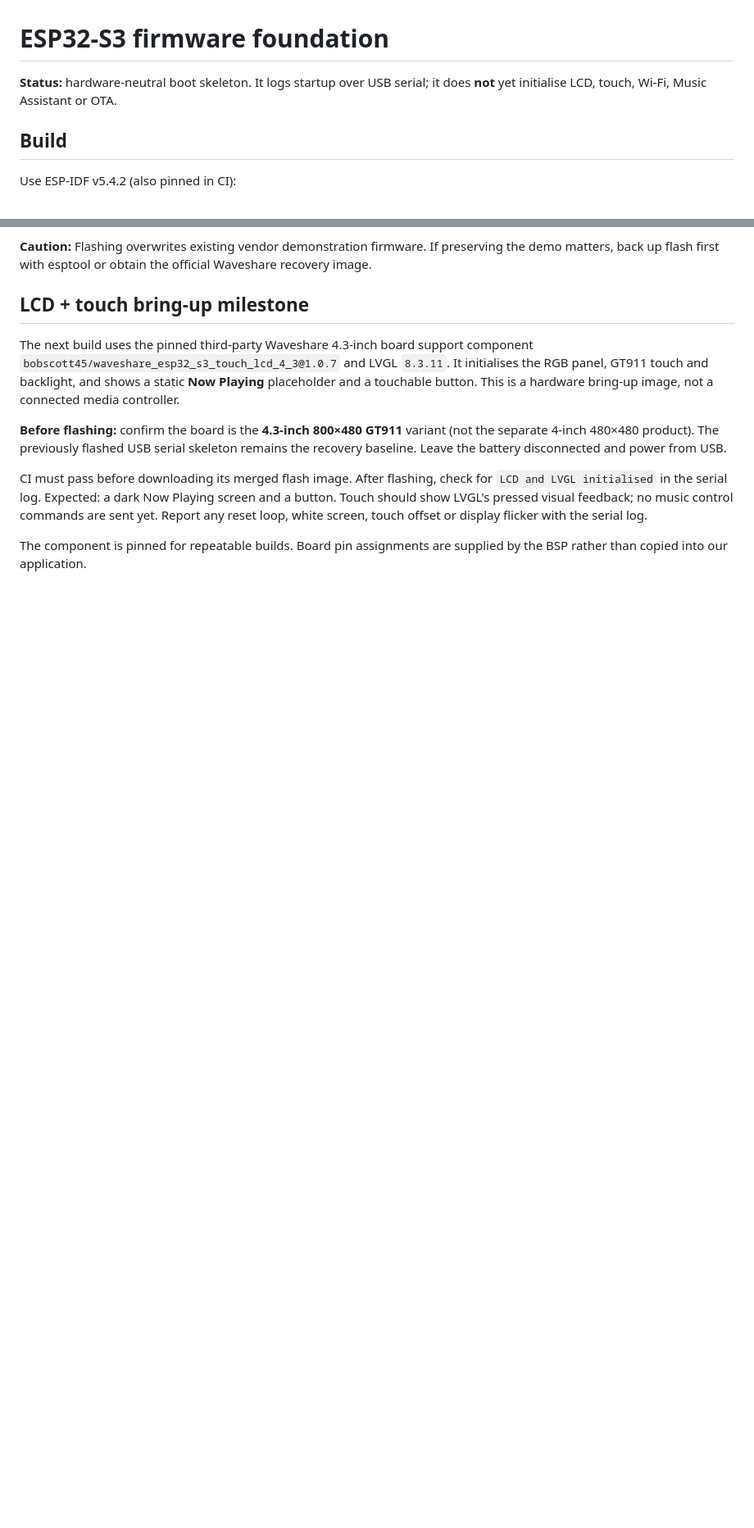
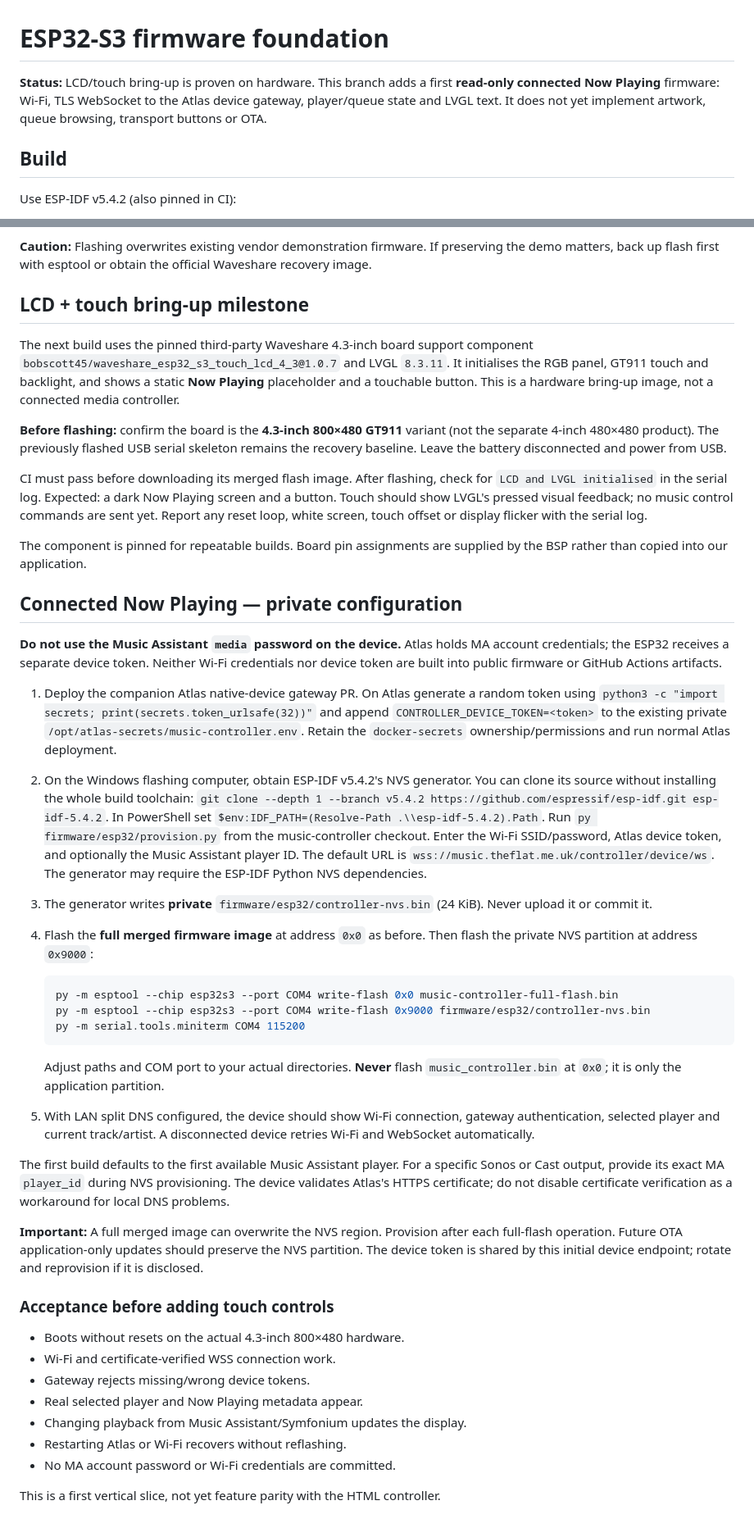
Before and after one commit to lewiskingy/music-controller, a Markdown page: firmware/esp32/README.md, 2 parts joined by grey strips. Shown at 82% size. GitHub-like rendering; blank space fills up the shorter version.

Commit message:
Document private NVS flashing and connected Now Playing acceptance

````diff
--- a/firmware/esp32/README.md
+++ b/firmware/esp32/README.md
@@ -1,6 +1,6 @@
 # ESP32-S3 firmware foundation
 
-**Status:** hardware-neutral boot skeleton. It logs startup over USB serial; it does **not** yet initialise LCD, touch, Wi-Fi, Music Assistant or OTA.
+**Status:** LCD/touch bring-up is proven on hardware. This branch adds a first **read-only connected Now Playing** firmware: Wi-Fi, TLS WebSocket to the Atlas device gateway, player/queue state and LVGL text. It does not yet implement artwork, queue browsing, transport buttons or OTA.
 
 ## Build
 
@@ -87,3 +87,63 @@ white screen, touch offset or display flicker with the serial log.
 
 The component is pinned for repeatable builds. Board pin assignments are
 supplied by the BSP rather than copied into our application.
+
+## Connected Now Playing — private configuration
+
+**Do not use the Music Assistant `media` password on the device.**
+Atlas holds MA account credentials; the ESP32 receives a separate device token.
+Neither Wi-Fi credentials nor device token are built into public firmware or
+GitHub Actions artifacts.
+
+1. Deploy the companion Atlas native-device gateway PR. On Atlas generate a
+   random token using `python3 -c "import secrets; print(secrets.token_urlsafe(32))"`
+   and append `CONTROLLER_DEVICE_TOKEN=<token>` to the existing private
+   `/opt/atlas-secrets/music-controller.env`. Retain the `docker-secrets`
+   ownership/permissions and run normal Atlas deployment.
+2. On the Windows flashing computer, obtain ESP-IDF v5.4.2's NVS generator.
+   You can clone its source without installing the whole build toolchain:
+   `git clone --depth 1 --branch v5.4.2 https://github.com/espressif/esp-idf.git esp-idf-5.4.2`.
+   In PowerShell set `$env:IDF_PATH=(Resolve-Path .\\esp-idf-5.4.2).Path`.
+   Run `py firmware/esp32/provision.py` from the music-controller checkout.
+   Enter the Wi-Fi SSID/password, Atlas device token, and optionally the
+   Music Assistant player ID. The default URL is
+   `wss://music.theflat.me.uk/controller/device/ws`.
+   The generator may require the ESP-IDF Python NVS dependencies.
+3. The generator writes **private** `firmware/esp32/controller-nvs.bin`
+   (24 KiB). Never upload it or commit it.
+4. Flash the **full merged firmware image** at address `0x0` as before.
+   Then flash the private NVS partition at address `0x9000`:
+
+   ```powershell
+   py -m esptool --chip esp32s3 --port COM4 write-flash 0x0 music-controller-full-flash.bin
+   py -m esptool --chip esp32s3 --port COM4 write-flash 0x9000 firmware/esp32/controller-nvs.bin
+   py -m serial.tools.miniterm COM4 115200
+   ```
+
+   Adjust paths and COM port to your actual directories. **Never** flash
+   `music_controller.bin` at `0x0`; it is only the application partition.
+5. With LAN split DNS configured, the device should show Wi-Fi connection,
+   gateway authentication, selected player and current track/artist. A
+   disconnected device retries Wi-Fi and WebSocket automatically.
+
+The first build defaults to the first available Music Assistant player. For a
+specific Sonos or Cast output, provide its exact MA `player_id` during NVS
+provisioning. The device validates Atlas's HTTPS certificate; do not disable
+certificate verification as a workaround for local DNS problems.
+
+**Important:** A full merged image can overwrite the NVS region. Provision
+after each full-flash operation. Future OTA application-only updates should
+preserve the NVS partition. The device token is shared by this initial device
+endpoint; rotate and reprovision if it is disclosed.
+
+### Acceptance before adding touch controls
+
+- Boots without resets on the actual 4.3-inch 800×480 hardware.
+- Wi-Fi and certificate-verified WSS connection work.
+- Gateway rejects missing/wrong device tokens.
+- Real selected player and Now Playing metadata appear.
+- Changing playback from Music Assistant/Symfonium updates the display.
+- Restarting Atlas or Wi-Fi recovers without reflashing.
+- No MA account password or Wi-Fi credentials are committed.
+
+This is a first vertical slice, not yet feature parity with the HTML controller.
````
